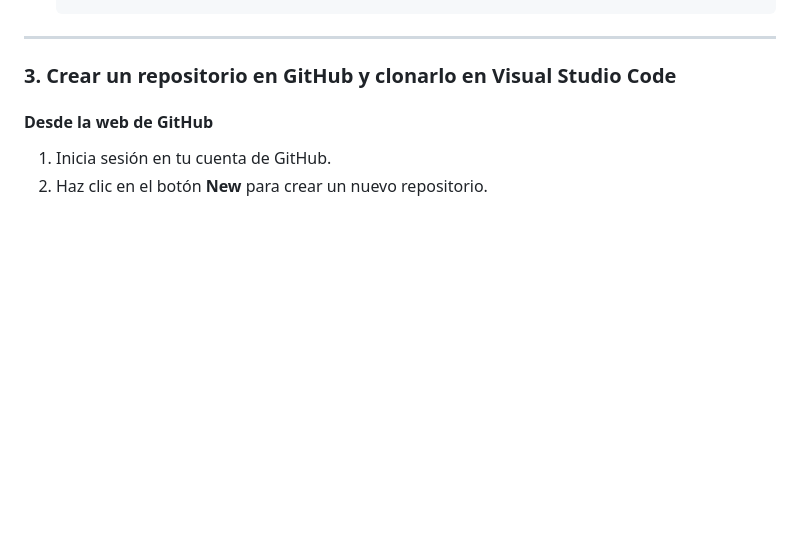
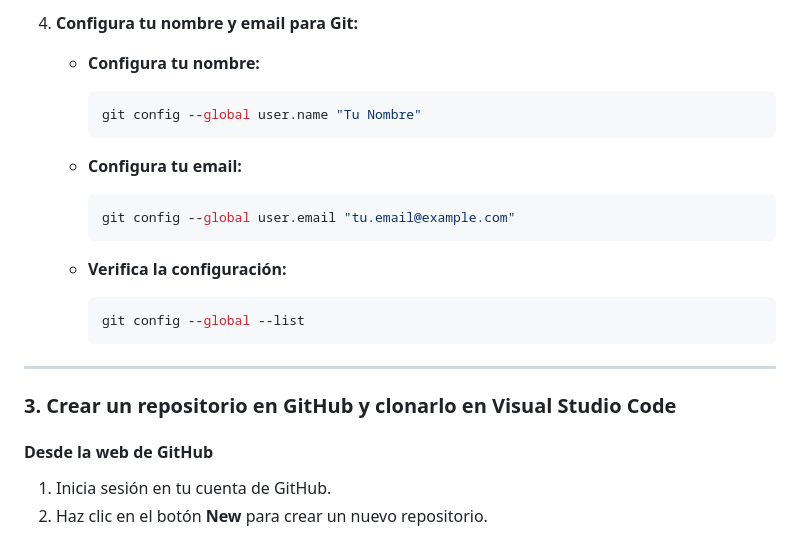
Before and after one commit to ruvebal-udit/web-fundamentals, a Markdown page: tools/development_environment/LEEME.md, the part around one of its changes. GitHub-like rendering; blank space fills up the shorter version.

````diff
--- a/tools/development_environment/LEEME.md
+++ b/tools/development_environment/LEEME.md
@@ -102,3 +151,21 @@ Aprender este flujo de trabajo ayuda a adoptar prácticas profesionales y sentar
+4. **Configura tu nombre y email para Git:**
+
+   - **Configura tu nombre:**
+
+     ```bash
+     git config --global user.name "Tu Nombre"
+     ```
+
+   - **Configura tu email:**
+
+     ```bash
+     git config --global user.email "tu.email@example.com"
+     ```
+
+   - **Verifica la configuración:**
+     ```bash
+     git config --global --list
+     ```
 
 ---
 
````
Also changed, not shown: other parts of tools/development_environment/LEEME.md (+69 -21 lines).
